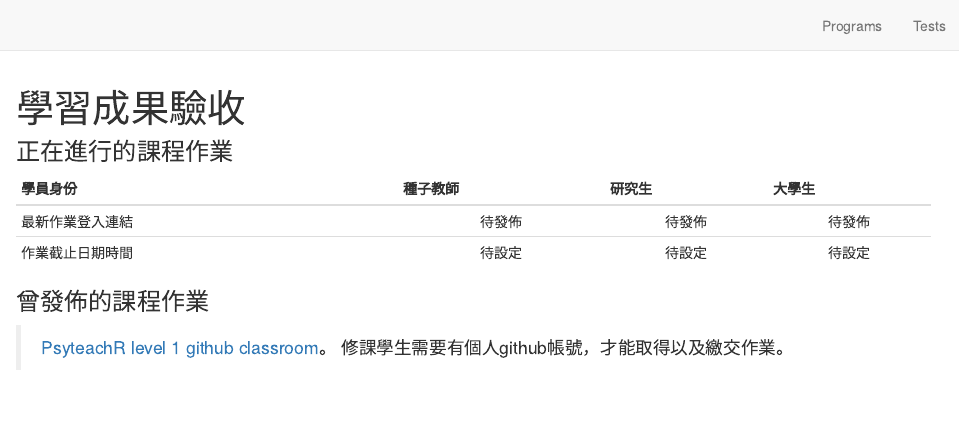
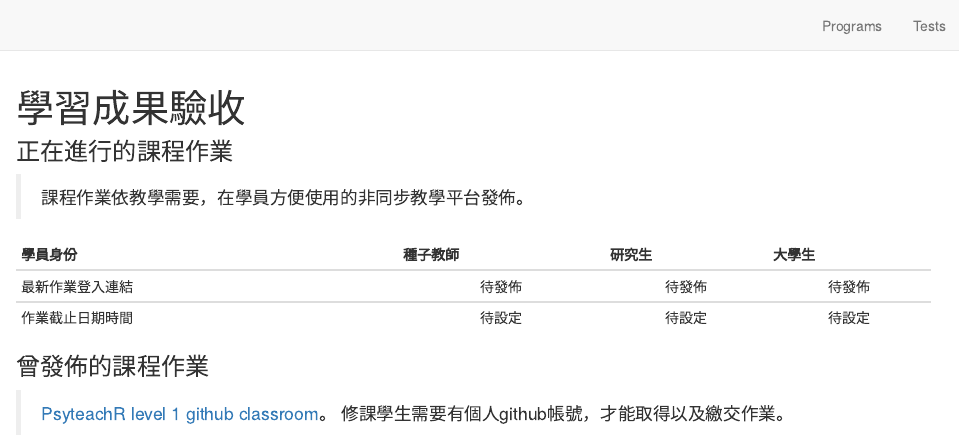
Before and after one commit to Rstat-project/Rstat-project.github.io, an R Markdown document (tests.Rmd): the page in a window 1100 px wide, from its top. Rendered offline with R 4.5, knitr and Pandoc, with nearby package versions; drawn as R Markdown's standard HTML page in place of the format the file asks for.

Commit message:
update announcement on tests.html

````diff
--- a/tests.Rmd
+++ b/tests.Rmd
@@ -9,6 +9,8 @@ knitr::opts_chunk$set(echo = FALSE)
 ```
 
 ### 正在進行的課程作業
+
+> 課程作業依教學需要，在學員方便使用的非同步教學平台發佈。
 
 |學員身份|種子教師|研究生|大學生|
 |---|:---:|:---:|:---:|
````
Also changed, not shown: docs/search.json, 1 other file.
